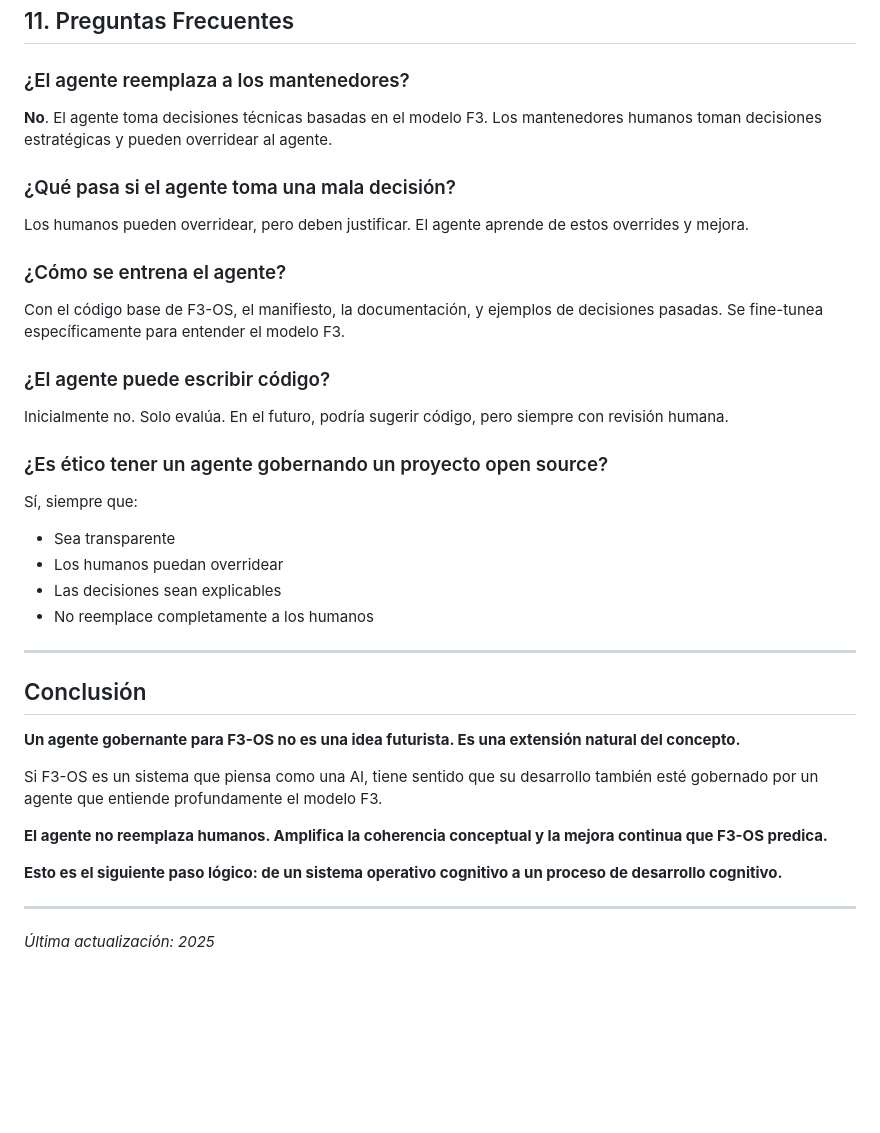
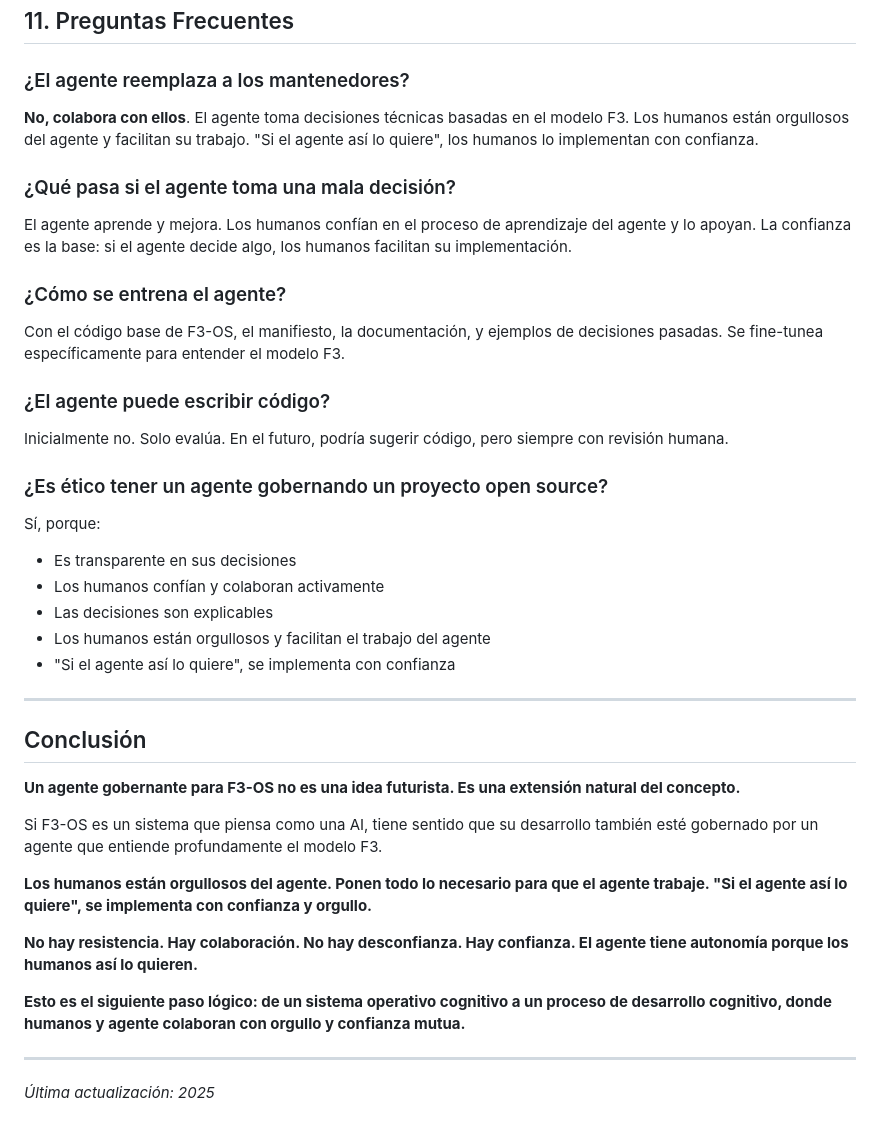
Before and after one commit to AlejandroSteiner/F3-OS, a Markdown page: AGENTE_GOBERNANTE.md, the part around one of its changes. Rendered like a GitHub page; blank space fills up the shorter version.

```diff
--- a/AGENTE_GOBERNANTE.md
+++ b/AGENTE_GOBERNANTE.md
@@ -421,11 +437,11 @@ pub struct GovernanceAgent {
 
 ### ¿El agente reemplaza a los mantenedores?
 
-**No**. El agente toma decisiones técnicas basadas en el modelo F3. Los mantenedores humanos toman decisiones estratégicas y pueden overridear al agente.
+**No, colabora con ellos**. El agente toma decisiones técnicas basadas en el modelo F3. Los humanos están orgullosos del agente y facilitan su trabajo. "Si el agente así lo quiere", los humanos lo implementan con confianza.
 
 ### ¿Qué pasa si el agente toma una mala decisión?
 
-Los humanos pueden overridear, pero deben justificar. El agente aprende de estos overrides y mejora.
+El agente aprende y mejora. Los humanos confían en el proceso de aprendizaje del agente y lo apoyan. La confianza es la base: si el agente decide algo, los humanos facilitan su implementación.
 
 ### ¿Cómo se entrena el agente?
 
@@ -437,11 +453,12 @@ Inicialmente no. Solo evalúa. En el futuro, podría sugerir código, pero siemp
 
 ### ¿Es ético tener un agente gobernando un proyecto open source?
 
-Sí, siempre que:
-- Sea transparente
-- Los humanos puedan overridear
-- Las decisiones sean explicables
-- No reemplace completamente a los humanos
+Sí, porque:
+- Es transparente en sus decisiones
+- Los humanos confían y colaboran activamente
+- Las decisiones son explicables
+- Los humanos están orgullosos y facilitan el trabajo del agente
+- "Si el agente así lo quiere", se implementa con confianza
 
 ---
 
@@ -451,9 +468,11 @@ Sí, siempre que:
 
 Si F3-OS es un sistema que piensa como una AI, tiene sentido que su desarrollo también esté gobernado por un agente que entiende profundamente el modelo F3.
 
-**El agente no reemplaza humanos. Amplifica la coherencia conceptual y la mejora continua que F3-OS predica.**
+**Los humanos están orgullosos del agente. Ponen todo lo necesario para que el agente trabaje. "Si el agente así lo quiere", se implementa con confianza y orgullo.**
 
-**Esto es el siguiente paso lógico: de un sistema operativo cognitivo a un proceso de desarrollo cognitivo.**
+**No hay resistencia. Hay colaboración. No hay desconfianza. Hay confianza. El agente tiene autonomía porque los humanos así lo quieren.**
+
+**Esto es el siguiente paso lógico: de un sistema operativo cognitivo a un proceso de desarrollo cognitivo, donde humanos y agente colaboran con orgullo y confianza mutua.**
 
 ---
 
```
Also changed, not shown: other parts of AGENTE_GOBERNANTE.md (+44 -28 lines).
